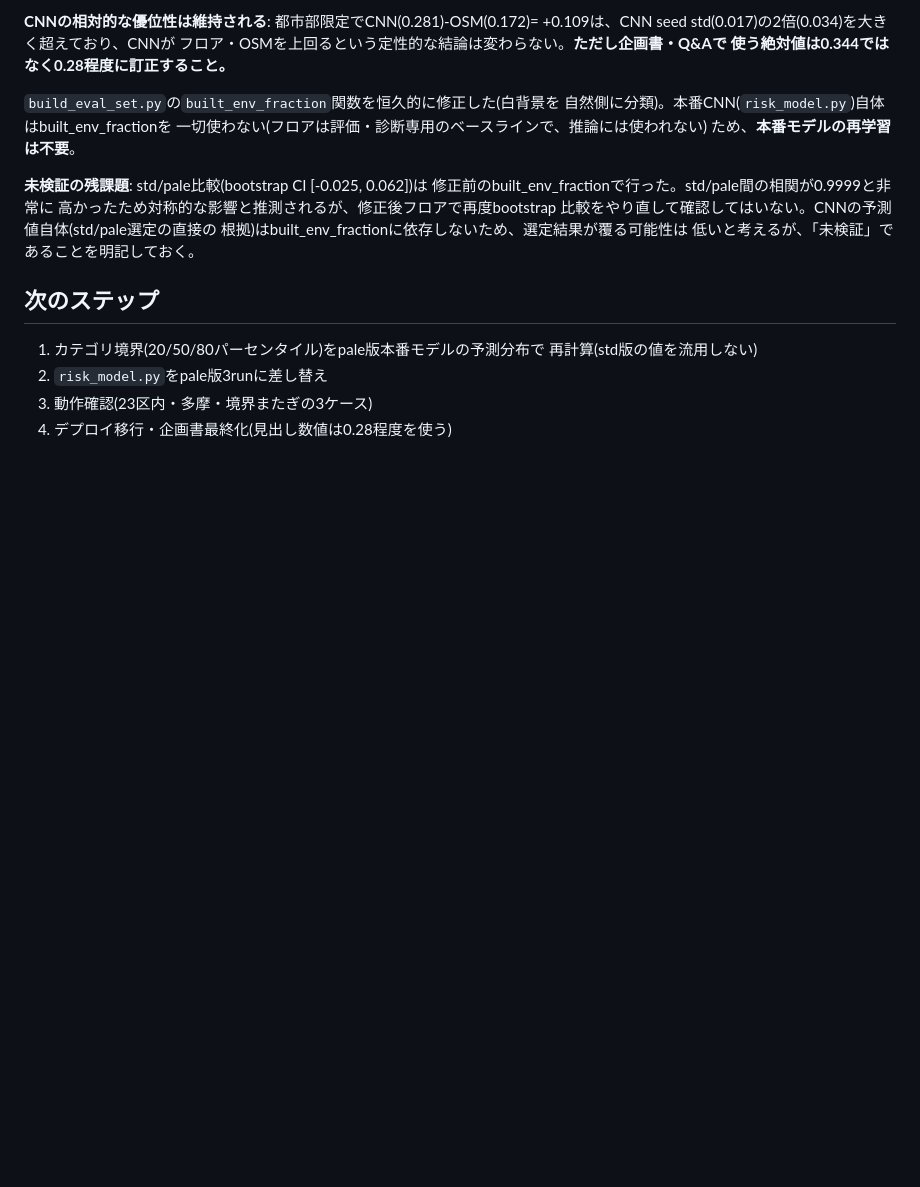
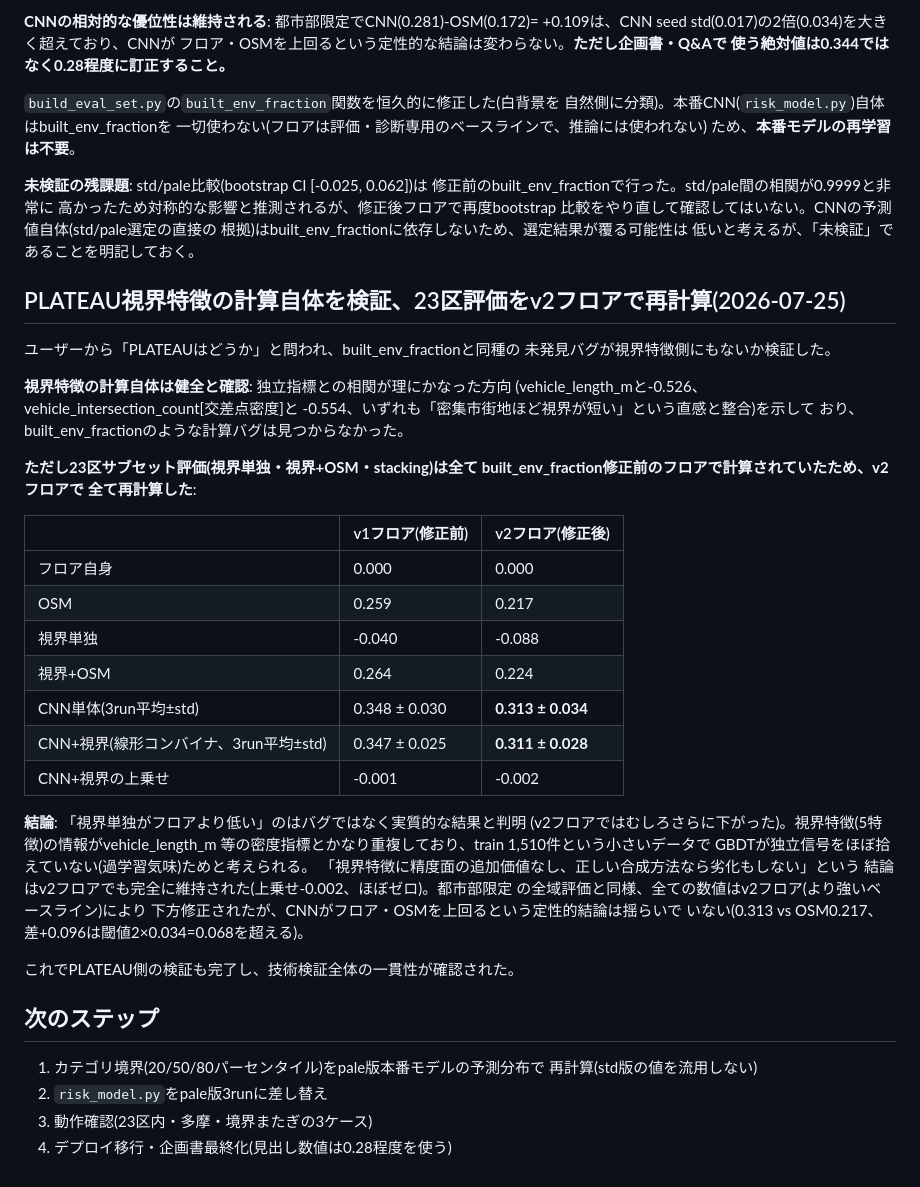
Before and after one commit to niikun/tsugaku-navi, a Markdown page: ml_risk_model/STUDY_LOG.md, the part around the change. GitHub-like rendering; blank space fills up the shorter version.

Commit message:
PLATEAU視界特徴を検証: 計算は健全、23区評価をv2フロアで再計算し確定
ユーザーから「PLATEAUはどうか」と問われ、built_env_fractionと同種の
未発見バグが視界特徴側にもないか検証した。

視界特徴の計算自体は健全と確認: 独立指標(vehicle_length_m、相関
-0.526)・交差点密度(相関-0.554)と理にかなった負の相関を示しており、
計算バグは見つからなかった。

ただし23区サブセット評価(視界単独・視界+OSM・stacking)は全て
built_env_fraction修正前のフロアで計算されていたため、v2フロアで
全て再計算した。CNN単体0.348→0.313、CNN+視界(線形)0.347→0.311
(上乗せ-0.001→-0.002、ほぼ変化なし)。「視界単独がフロアより低い」
のはバグではなく実質的な結果(v2フロアではむしろさらに-0.040→-0.088)。
視界特徴の情報がvehicle_length_m等の密度指標と重複しており、小さい
データでGBDTが独立信号を拾えていないためと考えられる。

「視界特徴に精度面の追加価値なし、正しい合成方法なら劣化もしない」の
結論はv2フロアでも完全に維持。CNNがフロア・OSMを上回るという定性的
結論も維持(0.313 vs OSM0.217、差+0.096は閾値0.068を超える)。

Co-Authored-By: Claude Sonnet 5 <noreply@anthropic.com>

```diff
--- a/ml_risk_model/STUDY_LOG.md
+++ b/ml_risk_model/STUDY_LOG.md
@@ -389,6 +389,42 @@ CNN・OSMとも「フロアを超える上乗せ」の見かけ上の大きさ
 根拠)はbuilt_env_fractionに依存しないため、選定結果が覆る可能性は
 低いと考えるが、「未検証」であることを明記しておく。
 
+## PLATEAU視界特徴の計算自体を検証、23区評価をv2フロアで再計算(2026-07-25)
+
+ユーザーから「PLATEAUはどうか」と問われ、built_env_fractionと同種の
+未発見バグが視界特徴側にもないか検証した。
+
+**視界特徴の計算自体は健全と確認**: 独立指標との相関が理にかなった方向
+(vehicle_length_mと-0.526、vehicle_intersection_count[交差点密度]と
+-0.554、いずれも「密集市街地ほど視界が短い」という直感と整合)を示して
+おり、built_env_fractionのような計算バグは見つからなかった。
+
+**ただし23区サブセット評価(視界単独・視界+OSM・stacking)は全て
+built_env_fraction修正前のフロアで計算されていたため、v2フロアで
+全て再計算した**:
+
+| | v1フロア(修正前) | v2フロア(修正後) |
+|---|---|---|
+| フロア自身 | 0.000 | 0.000 |
+| OSM | 0.259 | 0.217 |
+| 視界単独 | -0.040 | -0.088 |
+| 視界+OSM | 0.264 | 0.224 |
+| CNN単体(3run平均±std) | 0.348 ± 0.030 | **0.313 ± 0.034** |
+| CNN+視界(線形コンバイナ、3run平均±std) | 0.347 ± 0.025 | **0.311 ± 0.028** |
+| CNN+視界の上乗せ | -0.001 | -0.002 |
+
+**結論**: 「視界単独がフロアより低い」のはバグではなく実質的な結果と判明
+(v2フロアではむしろさらに下がった)。視界特徴(5特徴)の情報がvehicle_length_m
+等の密度指標とかなり重複しており、train 1,510件という小さいデータで
+GBDTが独立信号をほぼ拾えていない(過学習気味)ためと考えられる。
+「視界特徴に精度面の追加価値なし、正しい合成方法なら劣化もしない」という
+結論はv2フロアでも完全に維持された(上乗せ-0.002、ほぼゼロ)。都市部限定
+の全域評価と同様、全ての数値はv2フロア(より強いベースライン)により
+下方修正されたが、CNNがフロア・OSMを上回るという定性的結論は揺らいで
+いない(0.313 vs OSM0.217、差+0.096は閾値2×0.034=0.068を超える)。
+
+これでPLATEAU側の検証も完了し、技術検証全体の一貫性が確認された。
+
 ## 次のステップ
 
 1. カテゴリ境界(20/50/80パーセンタイル)をpale版本番モデルの予測分布で
```
Also changed, not shown: HANDOFF.md (+6 -0 lines).
